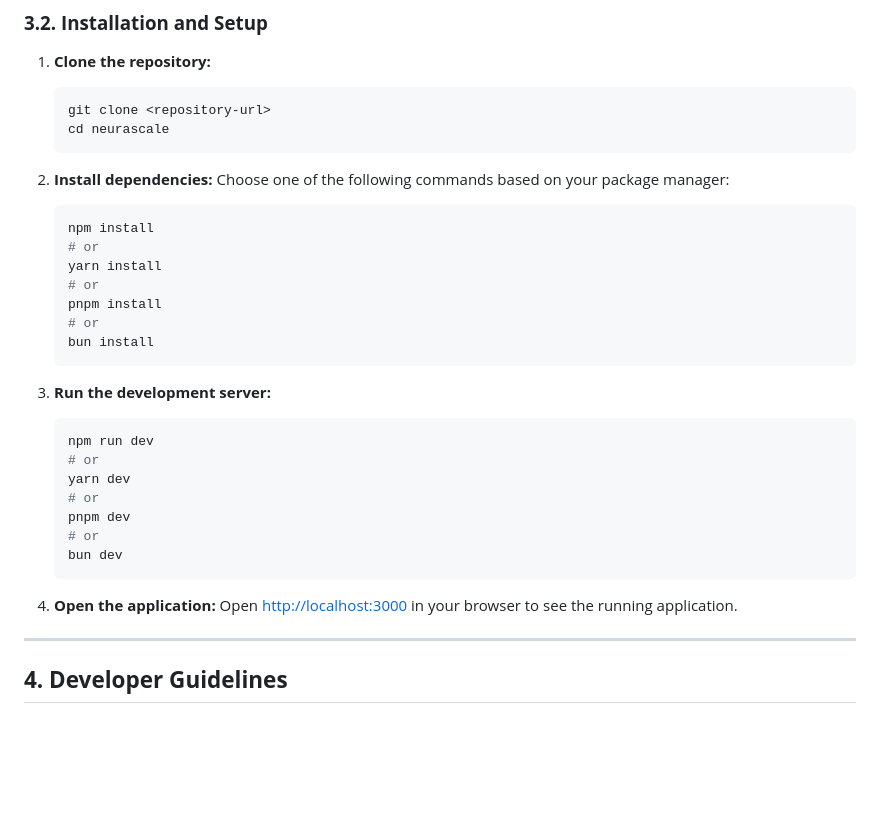
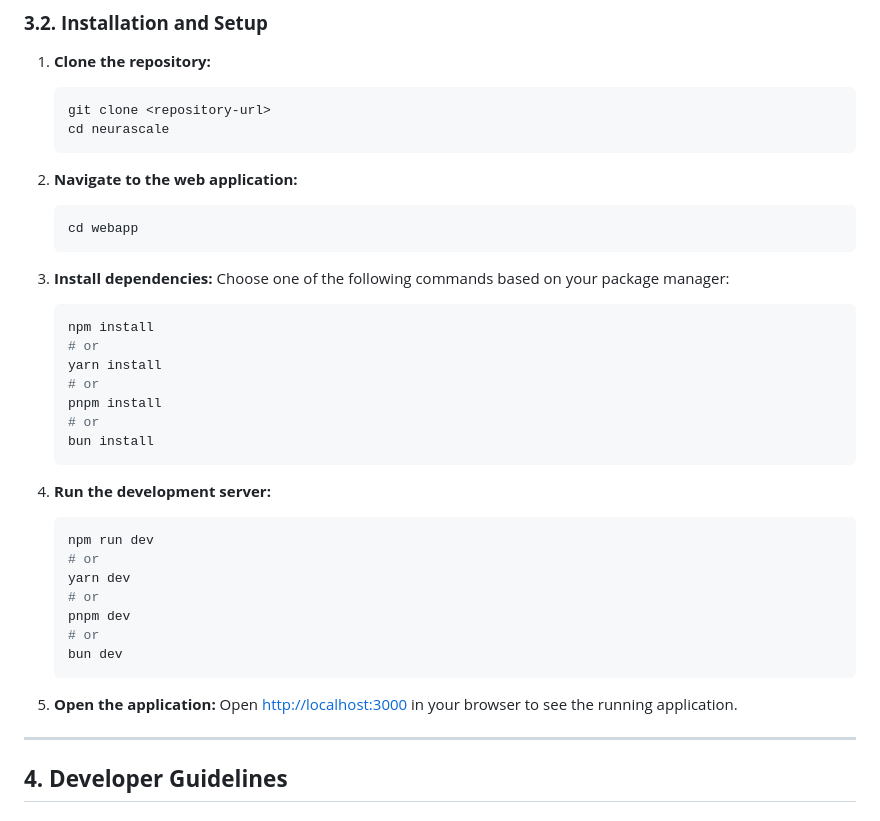
Before and after one commit to identity-wael/neurascale, a Markdown page: README.md, the part around the change. GitHub-like rendering; blank space fills up the shorter version.

Commit message:
auto-commit for 2803634c-9931-4399-8a26-0059d096e7ac

````diff
--- a/README.md
+++ b/README.md
@@ -56,7 +56,13 @@ Before you begin, ensure you have the following installed on your local machine:
     cd neurascale
     ```
 
-2.  **Install dependencies:**
+2.  **Navigate to the web application:**
+
+    ```bash
+    cd webapp
+    ```
+
+3.  **Install dependencies:**
     Choose one of the following commands based on your package manager:
 
     ```bash
@@ -69,7 +75,7 @@ Before you begin, ensure you have the following installed on your local machine:
     bun install
     ```
 
-3.  **Run the development server:**
+4.  **Run the development server:**
 
     ```bash
     npm run dev
@@ -81,7 +87,7 @@ Before you begin, ensure you have the following installed on your local machine:
     bun dev
     ```
 
-4.  **Open the application:**
+5.  **Open the application:**
     Open [http://localhost:3000](http://localhost:3000) in your browser to see the running application.
 
 -----
````
